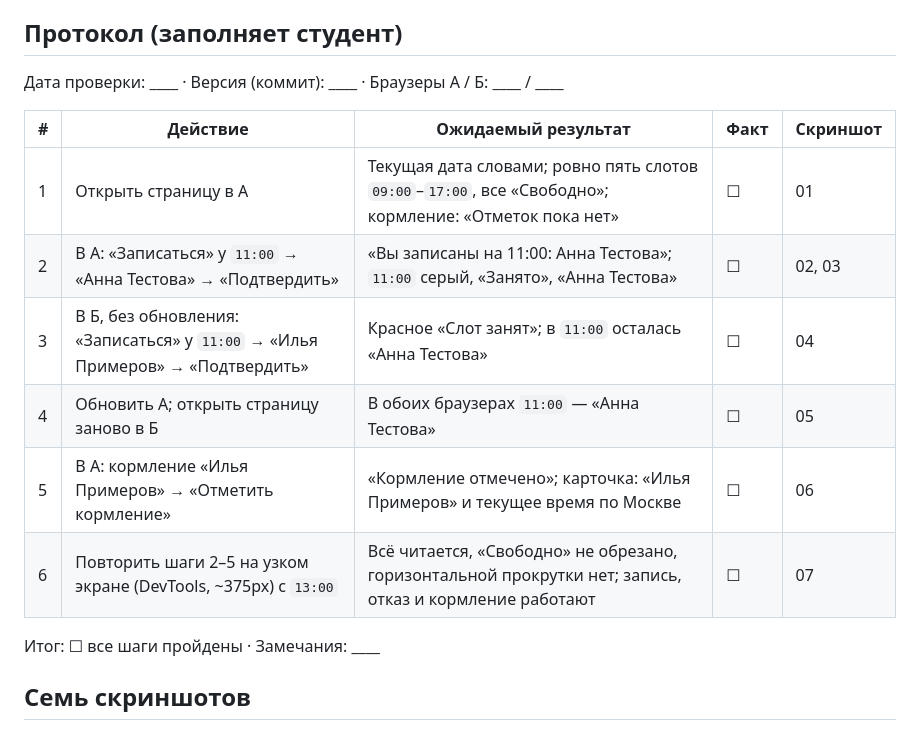
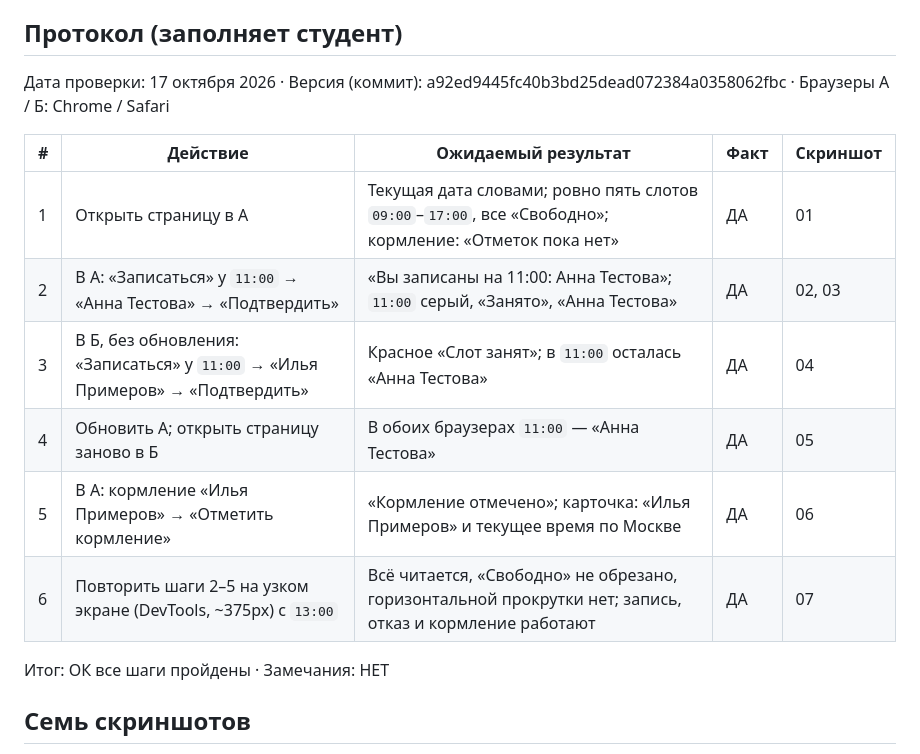
Before and after one commit to Dormoedos/Edu_dog-walking, a Markdown page: docs/smoke-check.md, the part around the change. Rendered like a GitHub page.

Commit message:
Статус ручной проверки

```diff
--- a/docs/smoke-check.md
+++ b/docs/smoke-check.md
@@ -10,18 +10,18 @@
 
 ## Протокол (заполняет студент)
 
-Дата проверки: ____  ·  Версия (коммит): ____  ·  Браузеры А / Б: ____ / ____
+Дата проверки: 17 октября 2026  ·  Версия (коммит): a92ed9445fc40b3bd25dead072384a0358062fbc  ·  Браузеры А / Б: Chrome / Safari
 
 | # | Действие | Ожидаемый результат | Факт | Скриншот |
 |---|---|---|---|---|
-| 1 | Открыть страницу в А | Текущая дата словами; ровно пять слотов `09:00`–`17:00`, все «Свободно»; кормление: «Отметок пока нет» | ☐ | 01 |
-| 2 | В А: «Записаться» у `11:00` → «Анна Тестова» → «Подтвердить» | «Вы записаны на 11:00: Анна Тестова»; `11:00` серый, «Занято», «Анна Тестова» | ☐ | 02, 03 |
-| 3 | В Б, без обновления: «Записаться» у `11:00` → «Илья Примеров» → «Подтвердить» | Красное «Слот занят»; в `11:00` осталась «Анна Тестова» | ☐ | 04 |
-| 4 | Обновить А; открыть страницу заново в Б | В обоих браузерах `11:00` — «Анна Тестова» | ☐ | 05 |
-| 5 | В А: кормление «Илья Примеров» → «Отметить кормление» | «Кормление отмечено»; карточка: «Илья Примеров» и текущее время по Москве | ☐ | 06 |
-| 6 | Повторить шаги 2–5 на узком экране (DevTools, ~375px) с `13:00` | Всё читается, «Свободно» не обрезано, горизонтальной прокрутки нет; запись, отказ и кормление работают | ☐ | 07 |
+| 1 | Открыть страницу в А | Текущая дата словами; ровно пять слотов `09:00`–`17:00`, все «Свободно»; кормление: «Отметок пока нет» | ДА | 01 |
+| 2 | В А: «Записаться» у `11:00` → «Анна Тестова» → «Подтвердить» | «Вы записаны на 11:00: Анна Тестова»; `11:00` серый, «Занято», «Анна Тестова» | ДА | 02, 03 |
+| 3 | В Б, без обновления: «Записаться» у `11:00` → «Илья Примеров» → «Подтвердить» | Красное «Слот занят»; в `11:00` осталась «Анна Тестова» | ДА | 04 |
+| 4 | Обновить А; открыть страницу заново в Б | В обоих браузерах `11:00` — «Анна Тестова» | ДА | 05 |
+| 5 | В А: кормление «Илья Примеров» → «Отметить кормление» | «Кормление отмечено»; карточка: «Илья Примеров» и текущее время по Москве | ДА | 06 |
+| 6 | Повторить шаги 2–5 на узком экране (DevTools, ~375px) с `13:00` | Всё читается, «Свободно» не обрезано, горизонтальной прокрутки нет; запись, отказ и кормление работают | ДА | 07 |
 
-Итог: ☐ все шаги пройдены  ·  Замечания: ____
+Итог: ОК все шаги пройдены  ·  Замечания: НЕТ
 
 ## Семь скриншотов
 
```
